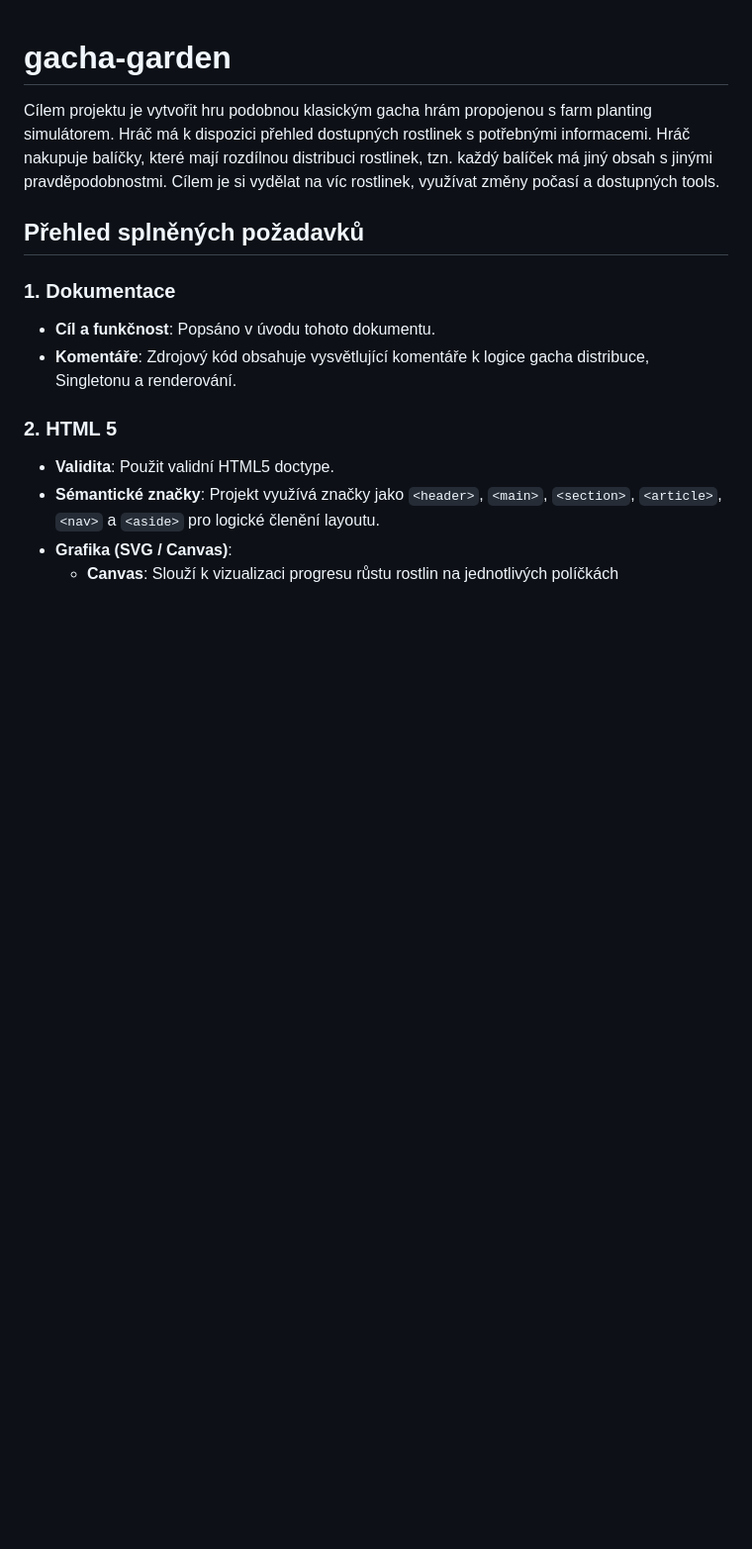
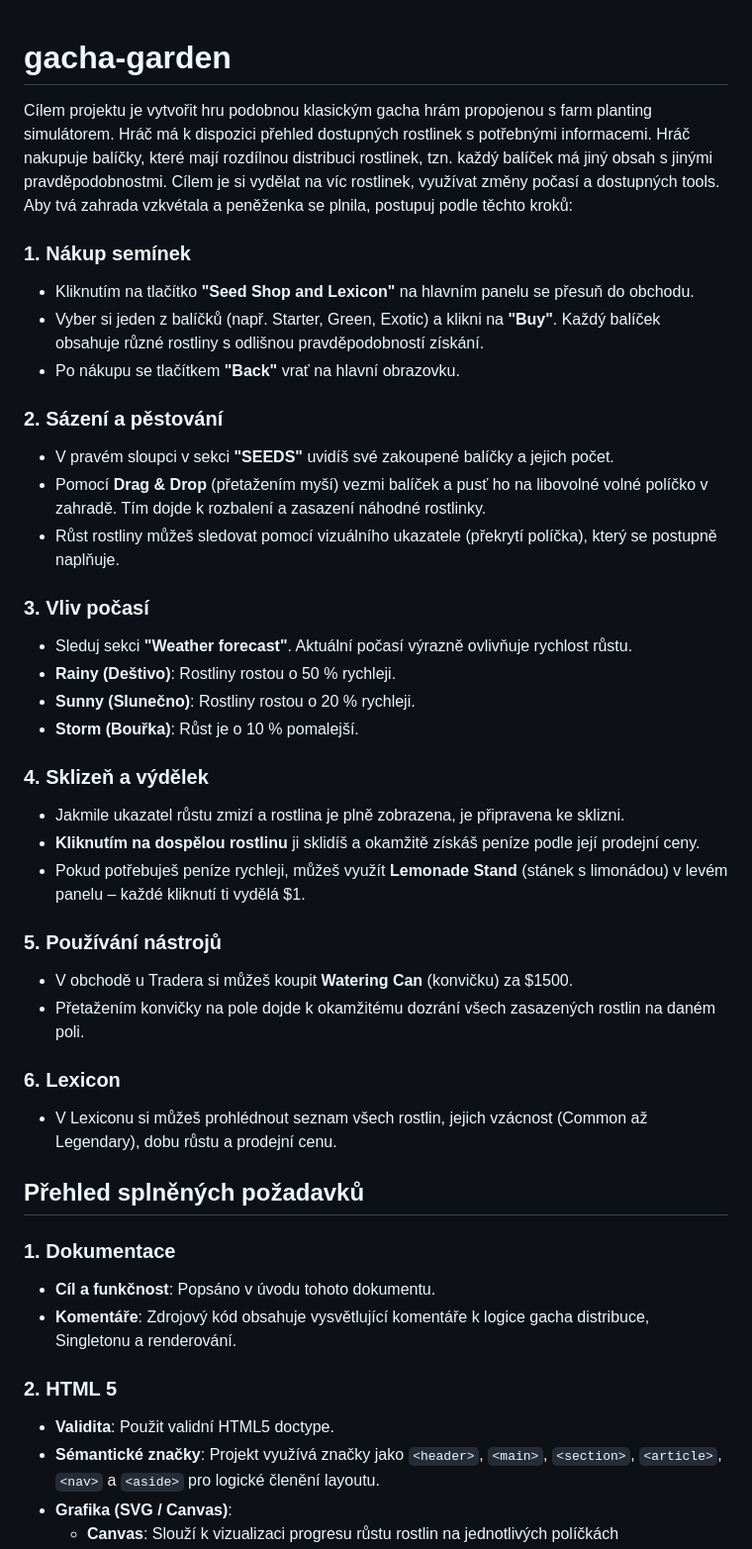
Before and after one commit to alfacentaur1/gacha-garden, a Markdown page: README.md, the part around the change. Shown at 99% size. Rendered like a GitHub page; blank space fills up the shorter version.

Commit message:
Enhance README with gameplay steps and project overview
Updated README to include detailed gameplay instructions and project structure.

```diff
--- a/README.md
+++ b/README.md
@@ -1,7 +1,35 @@
 # gacha-garden
 
 Cílem projektu je vytvořit hru podobnou klasickým gacha hrám propojenou s farm planting simulátorem. Hráč má k dispozici přehled dostupných rostlinek s potřebnými informacemi. Hráč nakupuje balíčky, které mají rozdílnou distribuci rostlinek, tzn. každý balíček má jiný obsah s jinými pravděpodobnostmi. Cílem je si vydělat na víc rostlinek, využívat změny počasí a dostupných tools.
+Aby tvá zahrada vzkvétala a peněženka se plnila, postupuj podle těchto kroků:
 
+### 1. Nákup semínek
+* Kliknutím na tlačítko **"Seed Shop and Lexicon"** na hlavním panelu se přesuň do obchodu.
+* Vyber si jeden z balíčků (např. Starter, Green, Exotic) a klikni na **"Buy"**. Každý balíček obsahuje různé rostliny s odlišnou pravděpodobností získání.
+* Po nákupu se tlačítkem **"Back"** vrať na hlavní obrazovku.
+
+### 2. Sázení a pěstování
+* V pravém sloupci v sekci **"SEEDS"** uvidíš své zakoupené balíčky a jejich počet.
+* Pomocí **Drag & Drop** (přetažením myší) vezmi balíček a pusť ho na libovolné volné políčko v zahradě. Tím dojde k rozbalení a zasazení náhodné rostlinky.
+* Růst rostliny můžeš sledovat pomocí vizuálního ukazatele (překrytí políčka), který se postupně naplňuje.
+
+### 3. Vliv počasí
+* Sleduj sekci **"Weather forecast"**. Aktuální počasí výrazně ovlivňuje rychlost růstu.
+* **Rainy (Deštivo)**: Rostliny rostou o 50 % rychleji.
+* **Sunny (Slunečno)**: Rostliny rostou o 20 % rychleji.
+* **Storm (Bouřka)**: Růst je o 10 % pomalejší.
+
+### 4. Sklizeň a výdělek
+* Jakmile ukazatel růstu zmizí a rostlina je plně zobrazena, je připravena ke sklizni.
+* **Kliknutím na dospělou rostlinu** ji sklidíš a okamžitě získáš peníze podle její prodejní ceny.
+* Pokud potřebuješ peníze rychleji, můžeš využít **Lemonade Stand** (stánek s limonádou) v levém panelu – každé kliknutí ti vydělá $1.
+
+### 5. Používání nástrojů
+* V obchodě u Tradera si můžeš koupit **Watering Can** (konvičku) za $1500.
+* Přetažením konvičky na pole dojde k okamžitému dozrání všech zasazených rostlin na daném poli.
+
+### 6. Lexicon
+* V Lexiconu si můžeš prohlédnout seznam všech rostlin, jejich vzácnost (Common až Legendary), dobu růstu a prodejní cenu.
 ## Přehled splněných požadavků
 
 ### 1. Dokumentace
```
